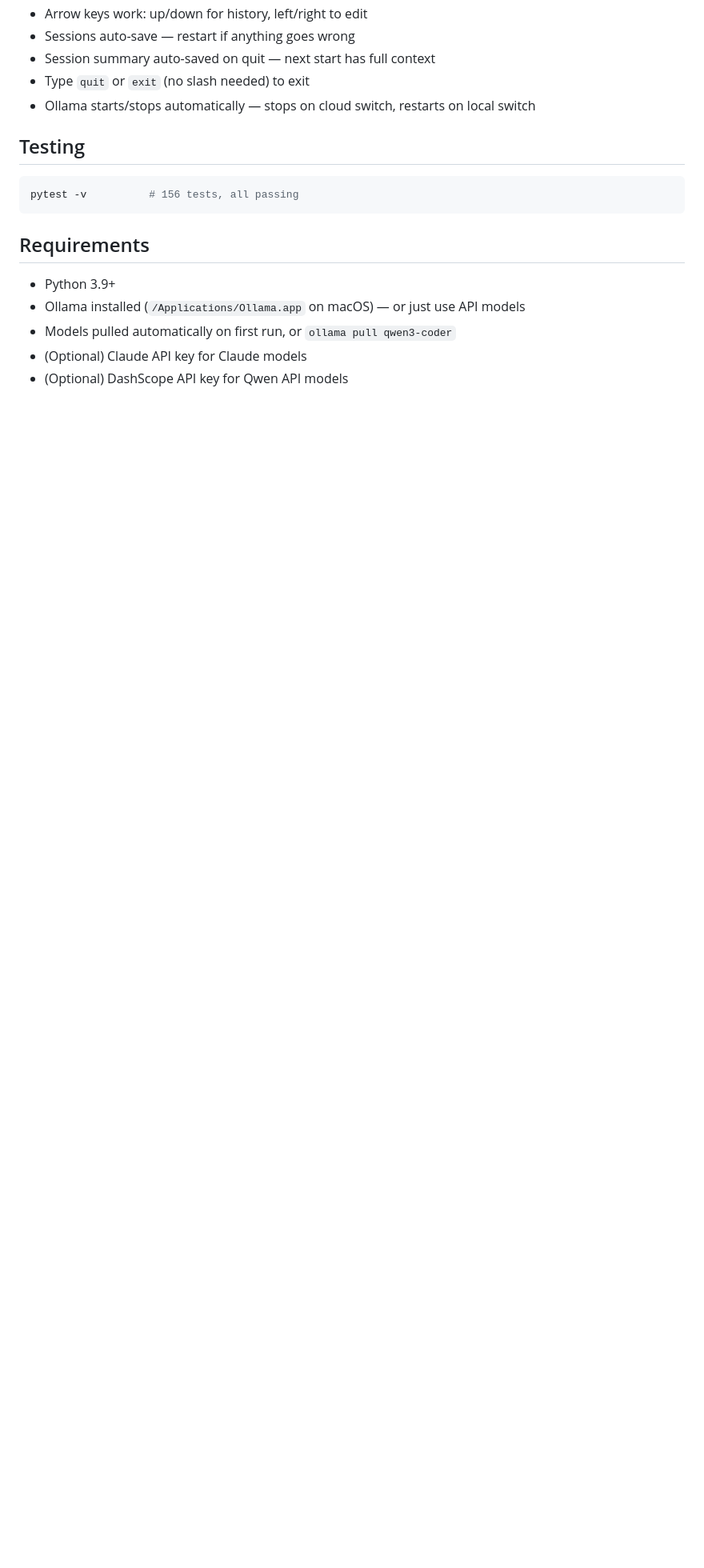
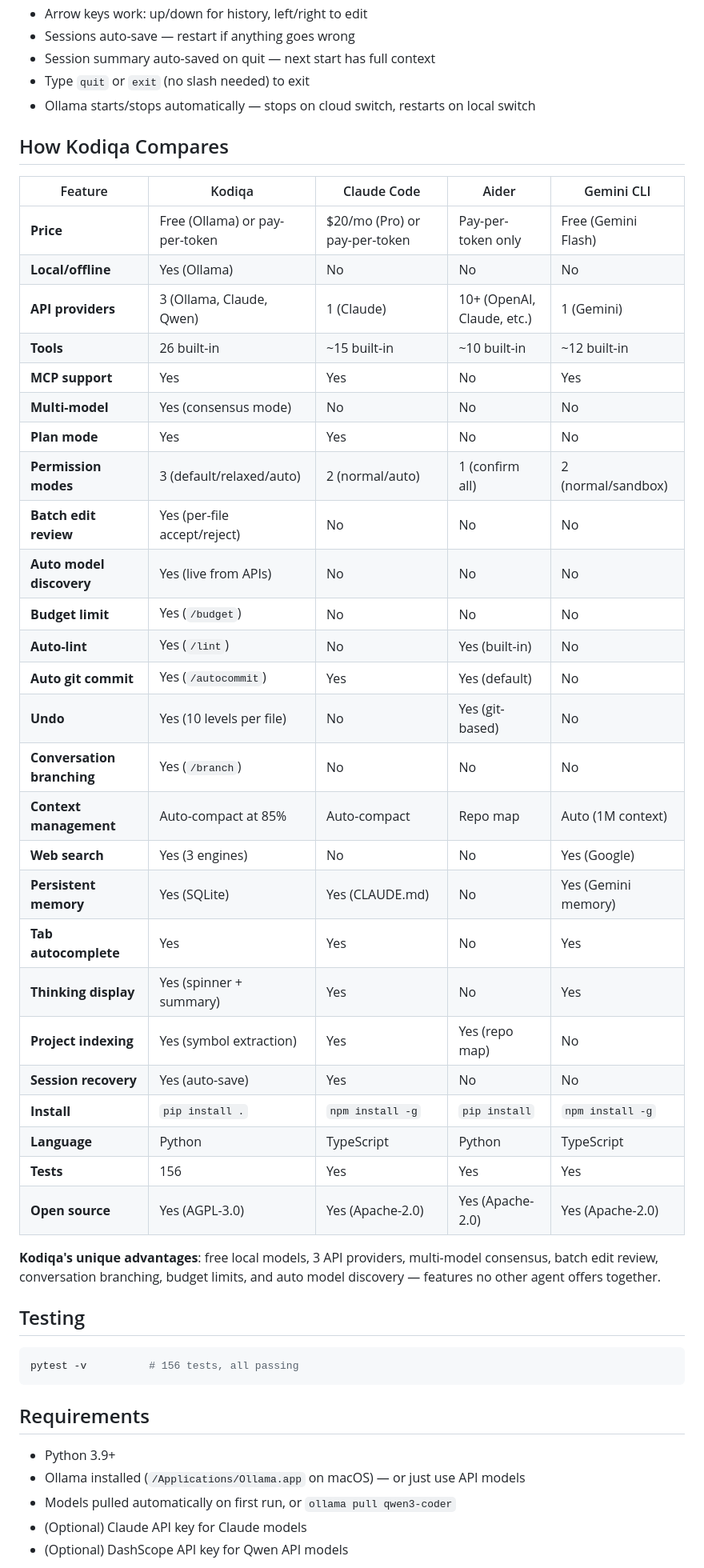
Before and after one commit to eniz1806/Kodiqa-agent, a Markdown page: README.md, the part around the change. Shown at 80% size. Drawn GitHub-style; blank space fills up the shorter version.

Commit message:
Add competitive comparison table to README
Compare Kodiqa vs Claude Code, Aider, and Gemini CLI across
25 features including pricing, tools, modes, and unique capabilities.

Co-Authored-By: Claude Opus 4.6 <noreply@anthropic.com>

````diff
--- a/README.md
+++ b/README.md
@@ -371,6 +371,39 @@ find any bugs in this code
 - Type `quit` or `exit` (no slash needed) to exit
 - Ollama starts/stops automatically — stops on cloud switch, restarts on local switch
 
+## How Kodiqa Compares
+
+| Feature | Kodiqa | Claude Code | Aider | Gemini CLI |
+|---------|--------|-------------|-------|------------|
+| **Price** | Free (Ollama) or pay-per-token | $20/mo (Pro) or pay-per-token | Pay-per-token only | Free (Gemini Flash) |
+| **Local/offline** | Yes (Ollama) | No | No | No |
+| **API providers** | 3 (Ollama, Claude, Qwen) | 1 (Claude) | 10+ (OpenAI, Claude, etc.) | 1 (Gemini) |
+| **Tools** | 26 built-in | ~15 built-in | ~10 built-in | ~12 built-in |
+| **MCP support** | Yes | Yes | No | Yes |
+| **Multi-model** | Yes (consensus mode) | No | No | No |
+| **Plan mode** | Yes | Yes | No | No |
+| **Permission modes** | 3 (default/relaxed/auto) | 2 (normal/auto) | 1 (confirm all) | 2 (normal/sandbox) |
+| **Batch edit review** | Yes (per-file accept/reject) | No | No | No |
+| **Auto model discovery** | Yes (live from APIs) | No | No | No |
+| **Budget limit** | Yes (`/budget`) | No | No | No |
+| **Auto-lint** | Yes (`/lint`) | No | Yes (built-in) | No |
+| **Auto git commit** | Yes (`/autocommit`) | Yes | Yes (default) | No |
+| **Undo** | Yes (10 levels per file) | No | Yes (git-based) | No |
+| **Conversation branching** | Yes (`/branch`) | No | No | No |
+| **Context management** | Auto-compact at 85% | Auto-compact | Repo map | Auto (1M context) |
+| **Web search** | Yes (3 engines) | No | No | Yes (Google) |
+| **Persistent memory** | Yes (SQLite) | Yes (CLAUDE.md) | No | Yes (Gemini memory) |
+| **Tab autocomplete** | Yes | Yes | No | Yes |
+| **Thinking display** | Yes (spinner + summary) | Yes | No | Yes |
+| **Project indexing** | Yes (symbol extraction) | Yes | Yes (repo map) | No |
+| **Session recovery** | Yes (auto-save) | Yes | No | No |
+| **Install** | `pip install .` | `npm install -g` | `pip install` | `npm install -g` |
+| **Language** | Python | TypeScript | Python | TypeScript |
+| **Tests** | 156 | Yes | Yes | Yes |
+| **Open source** | Yes (AGPL-3.0) | Yes (Apache-2.0) | Yes (Apache-2.0) | Yes (Apache-2.0) |
+
+**Kodiqa's unique advantages**: free local models, 3 API providers, multi-model consensus, batch edit review, conversation branching, budget limits, and auto model discovery — features no other agent offers together.
+
 ## Testing
 
 ```bash
````
